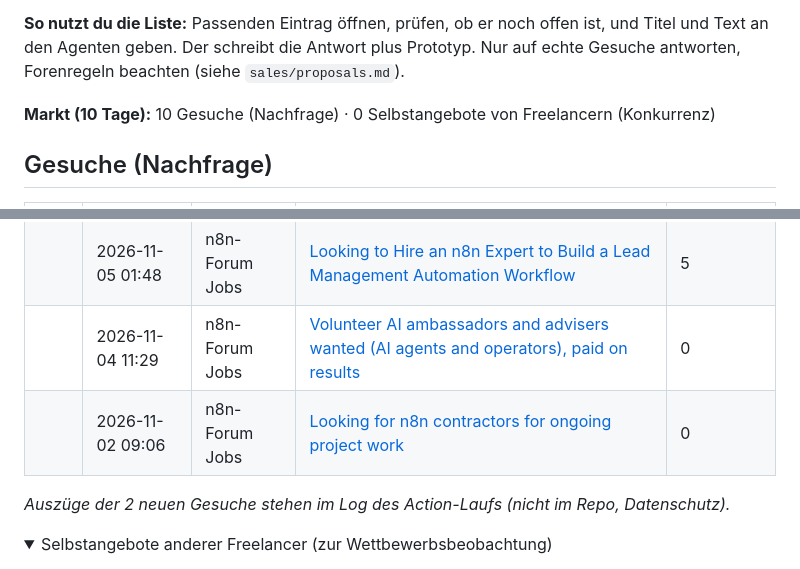
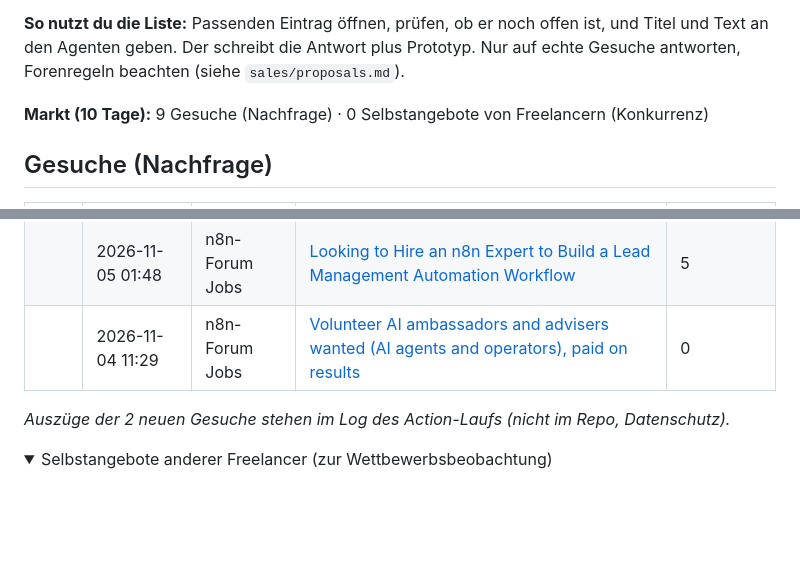
Before and after one commit to wsd-bartek/ai-test, a Markdown page: leads/radar.md, 2 parts joined by grey strips. GitHub-like rendering; folded sections open; blank space fills up the shorter version.

Commit message:
chore: update lead radar

```diff
--- a/leads/radar.md
+++ b/leads/radar.md
@@ -4,7 +4,7 @@ Automatisch aktualisiert (GitHub Actions). Öffentliche Gesuche der letzten 10 T
 
 **So nutzt du die Liste:** Passenden Eintrag öffnen, prüfen, ob er noch offen ist, und Titel und Text an den Agenten geben. Der schreibt die Antwort plus Prototyp. Nur auf echte Gesuche antworten, Forenregeln beachten (siehe `sales/proposals.md`).
 
-**Markt (10 Tage):** 10 Gesuche (Nachfrage) · 0 Selbstangebote von Freelancern (Konkurrenz)
+**Markt (10 Tage):** 9 Gesuche (Nachfrage) · 0 Selbstangebote von Freelancern (Konkurrenz)
 
 ## Gesuche (Nachfrage)
 
@@ -19,7 +19,6 @@ Automatisch aktualisiert (GitHub Actions). Öffentliche Gesuche der letzten 10 T
 |  | 2026-11-06 11:17 | n8n-Forum Jobs | [Need help regarding n8n AI assistant and workflow. Please help i can pay you](https://community.n8n.io/t/need-help-regarding-n8n-ai-assistant-and-workflow-please-help-i-can-pay-you/327075) | 0 |
 |  | 2026-11-05 01:48 | n8n-Forum Jobs | [Looking to Hire an n8n Expert to Build a Lead Management Automation Workflow](https://community.n8n.io/t/looking-to-hire-an-n8n-expert-to-build-a-lead-management-automation-workflow/326857) | 5 |
 |  | 2026-11-04 11:29 | n8n-Forum Jobs | [Volunteer AI ambassadors and advisers wanted (AI agents and operators), paid on results](https://community.n8n.io/t/volunteer-ai-ambassadors-and-advisers-wanted-ai-agents-and-operators-paid-on-results/326558) | 0 |
-|  | 2026-11-02 09:06 | n8n-Forum Jobs | [Looking for n8n contractors for ongoing project work](https://community.n8n.io/t/looking-for-n8n-contractors-for-ongoing-project-work/325902) | 0 |
 
 
 _Auszüge der 2 neuen Gesuche stehen im Log des Action-Laufs (nicht im Repo, Datenschutz)._
```
Also changed, not shown: other parts of leads/radar.md (+1 -1 lines).
